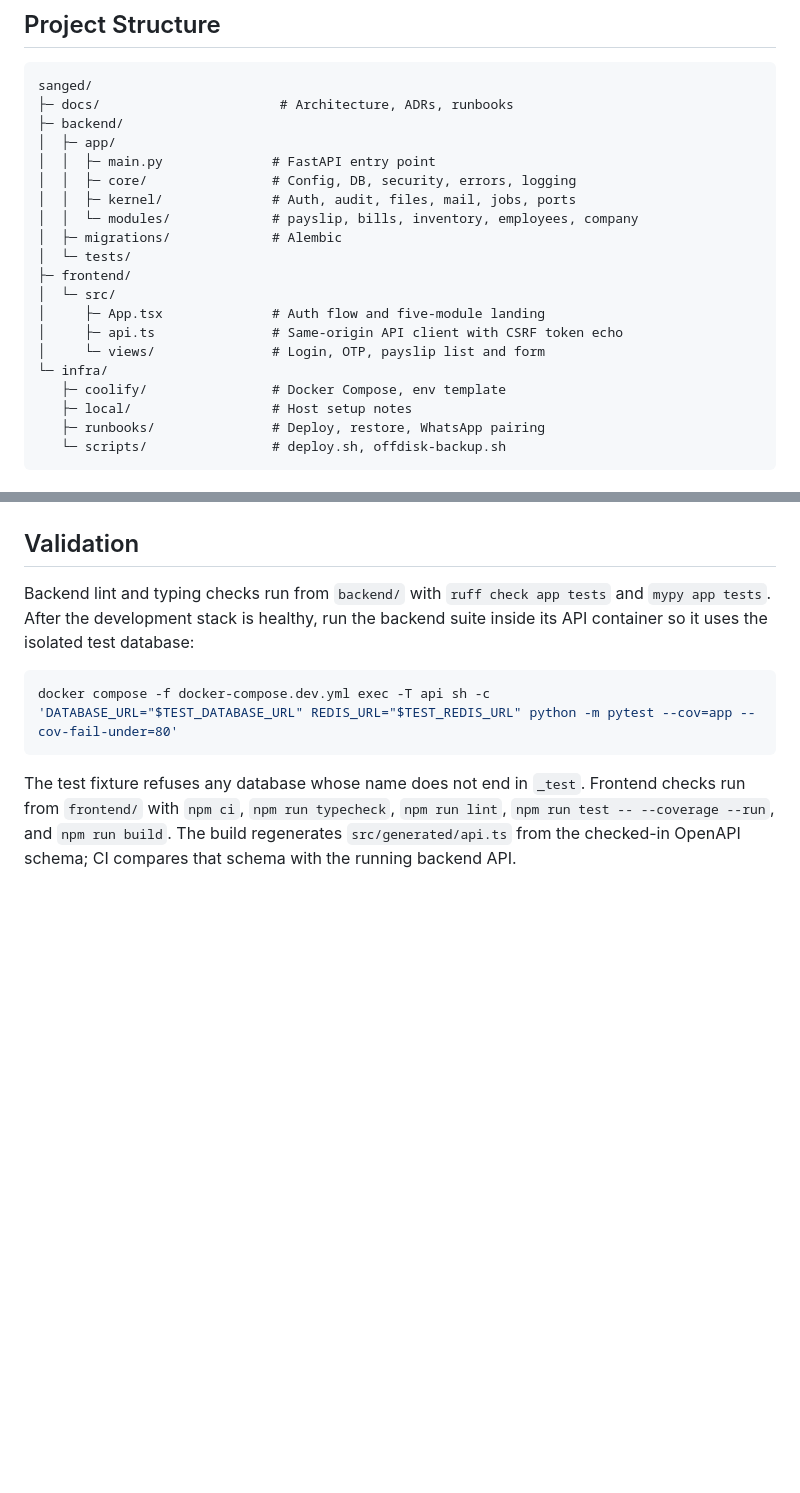
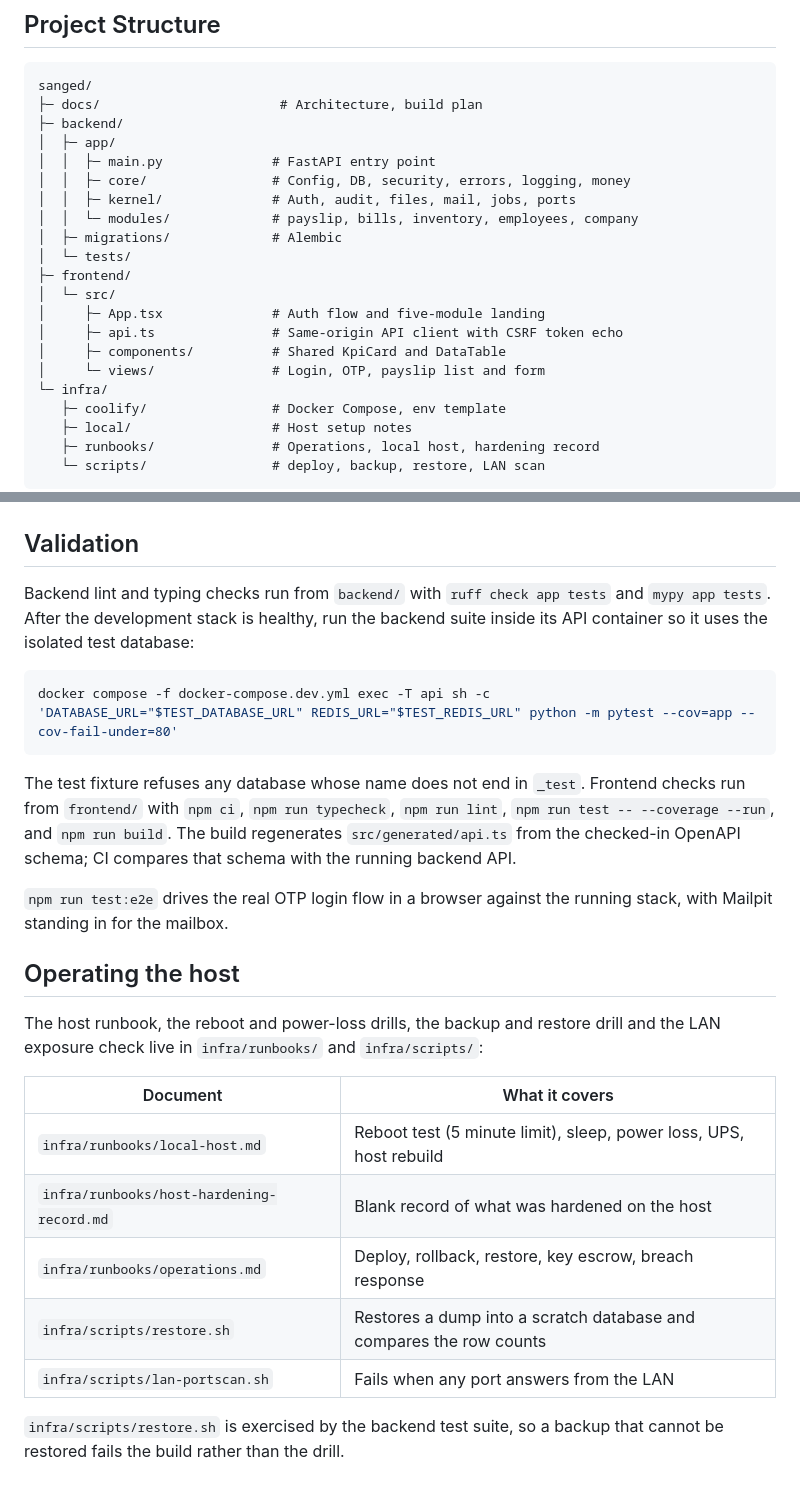
Before and after one commit to giritharanblude-cmyk/sanged, a Markdown page: README.md, 2 parts joined by grey strips. Drawn GitHub-style; blank space fills up the shorter version.

Commit message:
docs(readme): describe the host runbooks and the new scripts [T-008][T-011]

````diff
--- a/README.md
+++ b/README.md
@@ -65,11 +65,11 @@ the API startup command unsets the migration URL before starting the server.
 
 ```
 sanged/
-├─ docs/                       # Architecture, ADRs, runbooks
+├─ docs/                       # Architecture, build plan
 ├─ backend/
 │  ├─ app/
 │  │  ├─ main.py              # FastAPI entry point
-│  │  ├─ core/                # Config, DB, security, errors, logging
+│  │  ├─ core/                # Config, DB, security, errors, logging, money
 │  │  ├─ kernel/              # Auth, audit, files, mail, jobs, ports
 │  │  └─ modules/             # payslip, bills, inventory, employees, company
 │  ├─ migrations/             # Alembic
@@ -78,12 +78,13 @@ sanged/
 │  └─ src/
 │     ├─ App.tsx              # Auth flow and five-module landing
 │     ├─ api.ts               # Same-origin API client with CSRF token echo
+│     ├─ components/          # Shared KpiCard and DataTable
 │     └─ views/               # Login, OTP, payslip list and form
 └─ infra/
    ├─ coolify/                # Docker Compose, env template
    ├─ local/                  # Host setup notes
-   ├─ runbooks/               # Deploy, restore, WhatsApp pairing
-   └─ scripts/                # deploy.sh, offdisk-backup.sh
+   ├─ runbooks/               # Operations, local host, hardening record
+   └─ scripts/                # deploy, backup, restore, LAN scan
 ```
 
 ## Validation
@@ -101,3 +102,23 @@ Frontend checks run from `frontend/` with `npm ci`, `npm run typecheck`,
 `npm run lint`, `npm run test -- --coverage --run`, and `npm run build`.
 The build regenerates `src/generated/api.ts` from the checked-in OpenAPI
 schema; CI compares that schema with the running backend API.
+
+`npm run test:e2e` drives the real OTP login flow in a browser against
+the running stack, with Mailpit standing in for the mailbox.
+
+## Operating the host
+
+The host runbook, the reboot and power-loss drills, the backup and
+restore drill and the LAN exposure check live in `infra/runbooks/` and
+`infra/scripts/`:
+
+| Document | What it covers |
+|---|---|
+| `infra/runbooks/local-host.md` | Reboot test (5 minute limit), sleep, power loss, UPS, host rebuild |
+| `infra/runbooks/host-hardening-record.md` | Blank record of what was hardened on the host |
+| `infra/runbooks/operations.md` | Deploy, rollback, restore, key escrow, breach response |
+| `infra/scripts/restore.sh` | Restores a dump into a scratch database and compares the row counts |
+| `infra/scripts/lan-portscan.sh` | Fails when any port answers from the LAN |
+
+`infra/scripts/restore.sh` is exercised by the backend test suite, so a
+backup that cannot be restored fails the build rather than the drill.
````
